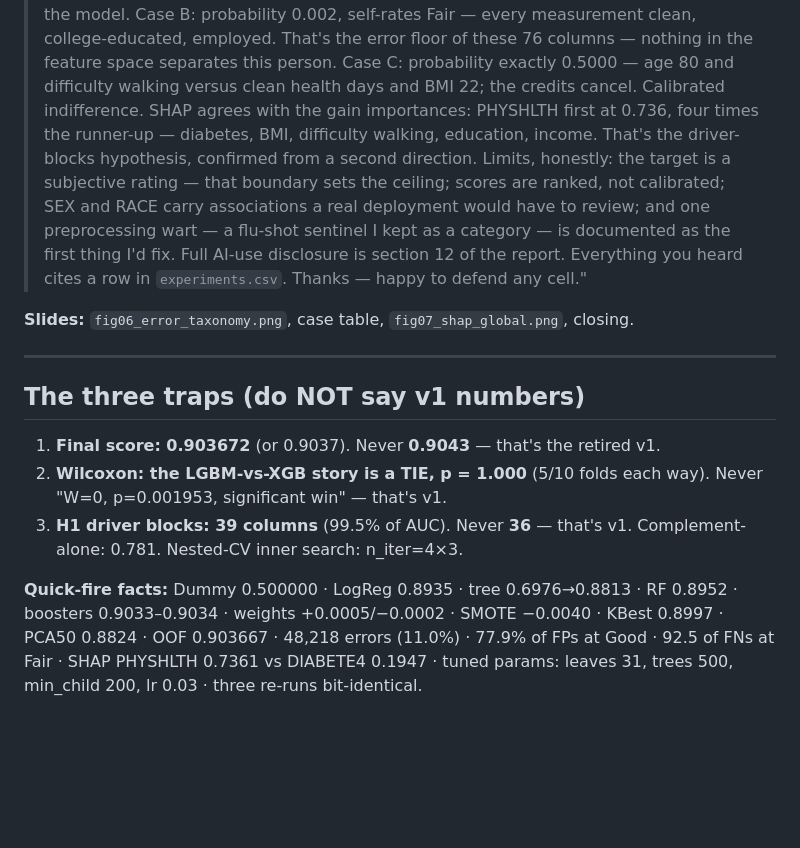
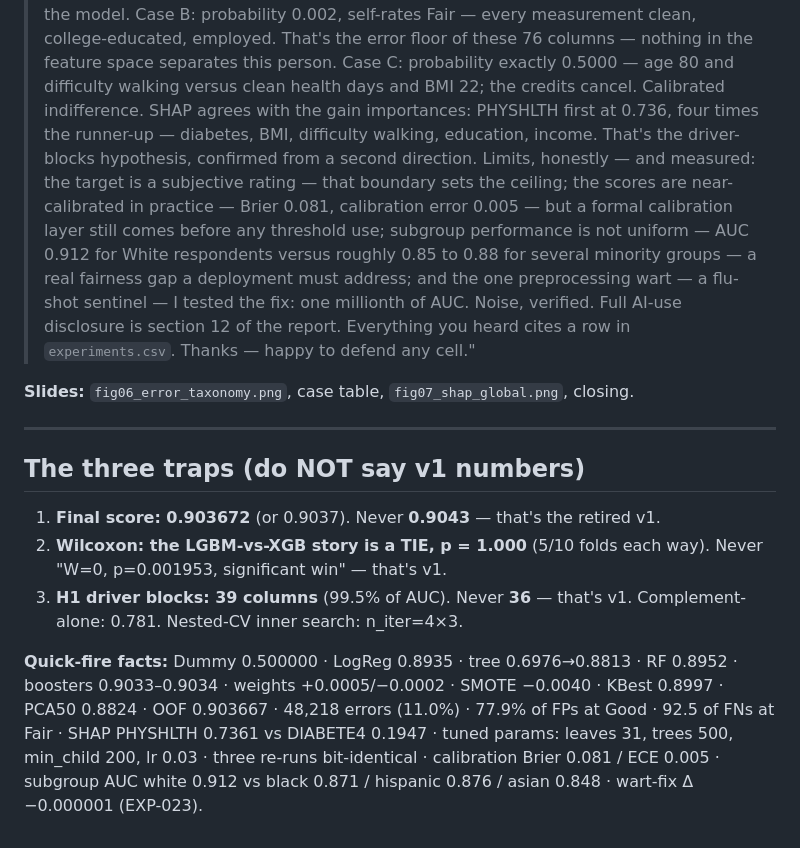
Before and after one commit to Hasssssene/brfss-ml-final-project, a Markdown page: ml_fp2/deliverables/screencast_script.md, the part around the change. GitHub-like rendering; blank space fills up the shorter version.

```diff
--- a/ml_fp2/deliverables/screencast_script.md
+++ b/ml_fp2/deliverables/screencast_script.md
@@ -54,7 +54,7 @@
 
 > "Where does it fail? Out-of-fold, 48,218 errors — and **88.1% of them sit on the Good-versus-Fair boundary**, exactly where a one-step subjective self-report is softest. Three people make it concrete. Case A: probability 0.96 of Fair/Poor, self-rates Good — but 30 sick days, BMI 51, difficulty walking, diabetic, lowest income. The label is the outlier, not the model. Case B: probability 0.002, self-rates Fair — every measurement clean, college-educated, employed. That's the error floor of these 76 columns — nothing in the feature space separates this person. Case C: probability exactly 0.5000 — age 80 and difficulty walking versus clean health days and BMI 22; the credits cancel. Calibrated indifference.
 > SHAP agrees with the gain importances: PHYSHLTH first at 0.736, four times the runner-up — diabetes, BMI, difficulty walking, education, income. That's the driver-blocks hypothesis, confirmed from a second direction.
-> Limits, honestly: the target is a subjective rating — that boundary sets the ceiling; scores are ranked, not calibrated; SEX and RACE carry associations a real deployment would have to review; and one preprocessing wart — a flu-shot sentinel I kept as a category — is documented as the first thing I'd fix. Full AI-use disclosure is section 12 of the report. Everything you heard cites a row in `experiments.csv`. Thanks — happy to defend any cell."
+> Limits, honestly — and measured: the target is a subjective rating — that boundary sets the ceiling; the scores are near-calibrated in practice — Brier 0.081, calibration error 0.005 — but a formal calibration layer still comes before any threshold use; subgroup performance is not uniform — AUC 0.912 for White respondents versus roughly 0.85 to 0.88 for several minority groups — a real fairness gap a deployment must address; and the one preprocessing wart — a flu-shot sentinel — I tested the fix: one millionth of AUC. Noise, verified. Full AI-use disclosure is section 12 of the report. Everything you heard cites a row in `experiments.csv`. Thanks — happy to defend any cell."
 
 **Slides:** `fig06_error_taxonomy.png`, case table, `fig07_shap_global.png`, closing.
 
@@ -66,4 +66,4 @@
 2. **Wilcoxon: the LGBM-vs-XGB story is a TIE, p = 1.000** (5/10 folds each way). Never "W=0, p=0.001953, significant win" — that's v1.
 3. **H1 driver blocks: 39 columns** (99.5% of AUC). Never **36** — that's v1. Complement-alone: 0.781. Nested-CV inner search: n_iter=4×3.
 
-**Quick-fire facts:** Dummy 0.500000 · LogReg 0.8935 · tree 0.6976→0.8813 · RF 0.8952 · boosters 0.9033–0.9034 · weights +0.0005/−0.0002 · SMOTE −0.0040 · KBest 0.8997 · PCA50 0.8824 · OOF 0.903667 · 48,218 errors (11.0%) · 77.9% of FPs at Good · 92.5 of FNs at Fair · SHAP PHYSHLTH 0.7361 vs DIABETE4 0.1947 · tuned params: leaves 31, trees 500, min_child 200, lr 0.03 · three re-runs bit-identical.
+**Quick-fire facts:** Dummy 0.500000 · LogReg 0.8935 · tree 0.6976→0.8813 · RF 0.8952 · boosters 0.9033–0.9034 · weights +0.0005/−0.0002 · SMOTE −0.0040 · KBest 0.8997 · PCA50 0.8824 · OOF 0.903667 · 48,218 errors (11.0%) · 77.9% of FPs at Good · 92.5 of FNs at Fair · SHAP PHYSHLTH 0.7361 vs DIABETE4 0.1947 · tuned params: leaves 31, trees 500, min_child 200, lr 0.03 · three re-runs bit-identical · calibration Brier 0.081 / ECE 0.005 · subgroup AUC white 0.912 vs black 0.871 / hispanic 0.876 / asian 0.848 · wart-fix Δ −0.000001 (EXP-023).
```
Also changed, not shown: ml_fp2/AI_ASSISTANCE_LOG.md (+1 -0 lines), ml_fp2/deliverables/cheatsheet_v2.md (+8 -1 lines), ml_fp2/figures/fig09_calibration.png (added), 6 other files.
